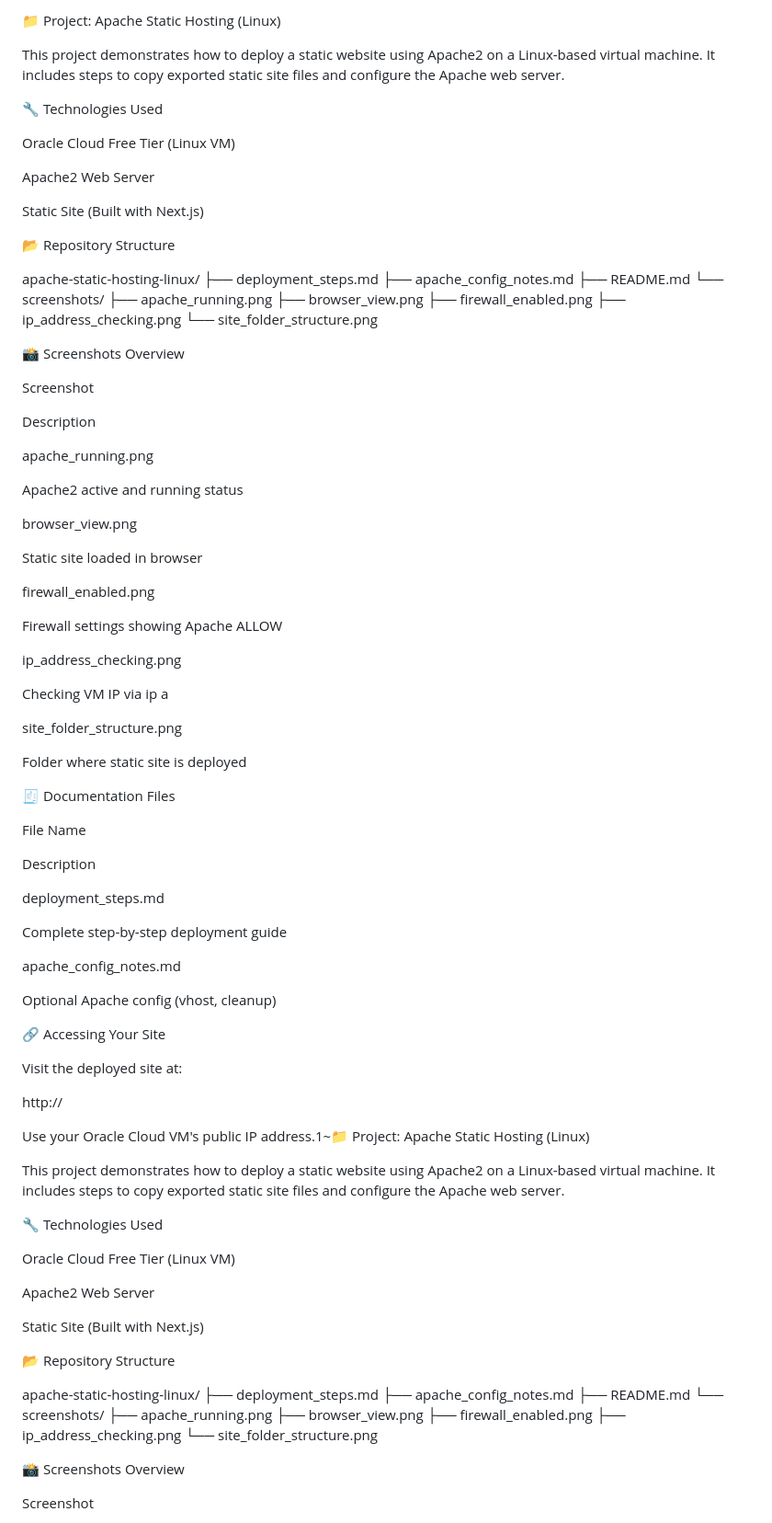
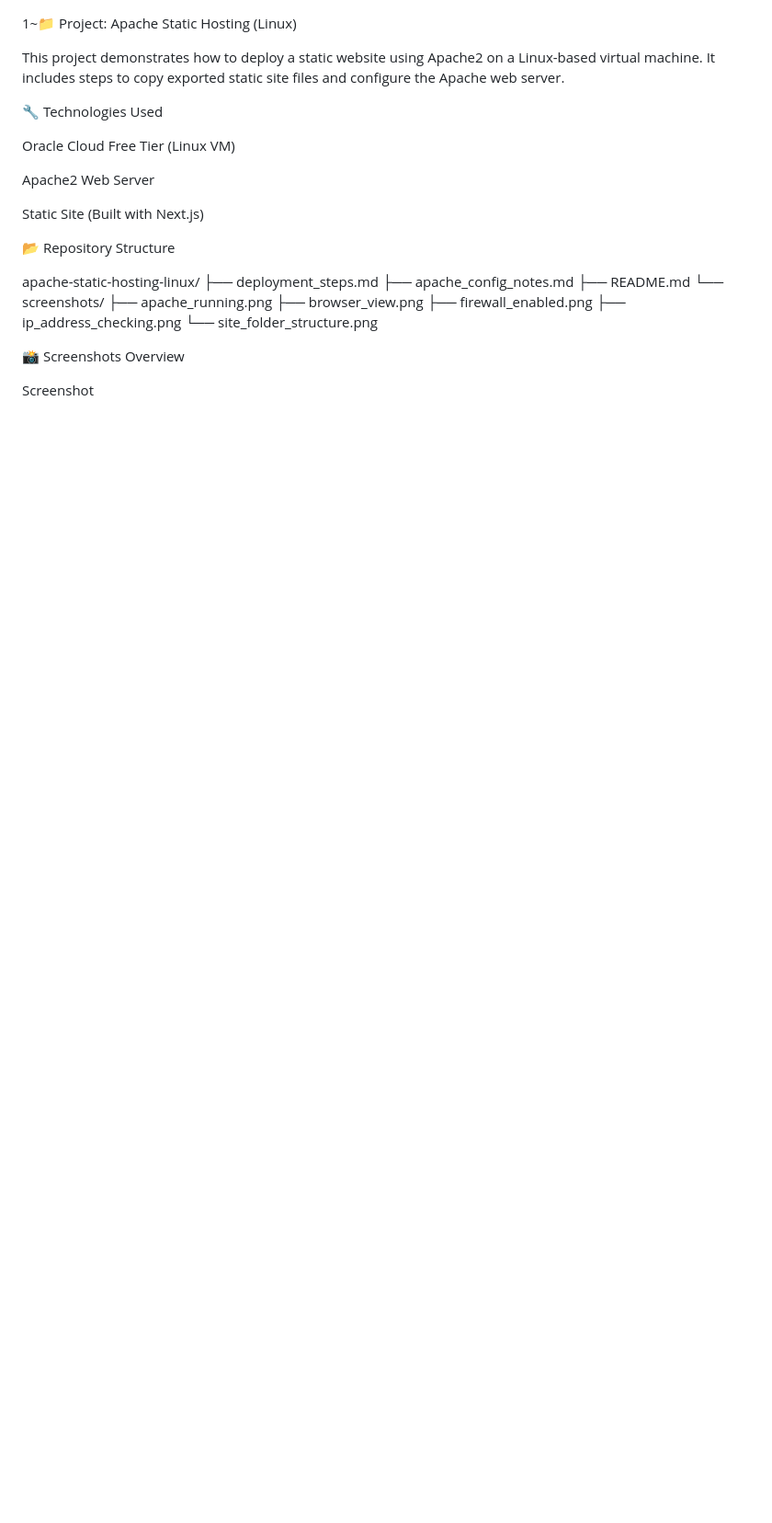
Before and after one commit to M-Wajith/apache-static-hosting-linux, a Markdown page: READEME.md, the part around one of its changes. Shown at 92% size. GitHub-like rendering; blank space fills up the shorter version.

```diff
--- a/READEME.md
+++ b/READEME.md
@@ -1,75 +1,4 @@
-📁 Project: Apache Static Hosting (Linux)
-
-This project demonstrates how to deploy a static website using Apache2 on a Linux-based virtual machine. It includes steps to copy exported static site files and configure the Apache web server.
-
-🔧 Technologies Used
-
-Oracle Cloud Free Tier (Linux VM)
-
-Apache2 Web Server
-
-Static Site (Built with Next.js)
-
-📂 Repository Structure
-
-apache-static-hosting-linux/
-├── deployment_steps.md
-├── apache_config_notes.md
-├── README.md
-└── screenshots/
-    ├── apache_running.png
-    ├── browser_view.png
-    ├── firewall_enabled.png
-    ├── ip_address_checking.png
-    └── site_folder_structure.png
-
-📸 Screenshots Overview
-
-Screenshot
-
-Description
-
-apache_running.png
-
-Apache2 active and running status
-
-browser_view.png
-
-Static site loaded in browser
-
-firewall_enabled.png
-
-Firewall settings showing Apache ALLOW
-
-ip_address_checking.png
-
-Checking VM IP via ip a
-
-site_folder_structure.png
-
-Folder where static site is deployed
-
-🧾 Documentation Files
-
-File Name
-
-Description
-
-deployment_steps.md
-
-Complete step-by-step deployment guide
-
-apache_config_notes.md
-
-Optional Apache config (vhost, cleanup)
-
-🔗 Accessing Your Site
-
-Visit the deployed site at:
-
-http://<VM-IP>
-
-Use your Oracle Cloud VM's public IP address.1~📁 Project: Apache Static Hosting (Linux)
+1~📁 Project: Apache Static Hosting (Linux)
 
 This project demonstrates how to deploy a static website using Apache2 on a Linux-based virtual machine. It includes steps to copy exported static site files and configure the Apache web server.
 
```
Also changed, not shown: other parts of READEME.md (+7 -7 lines).
